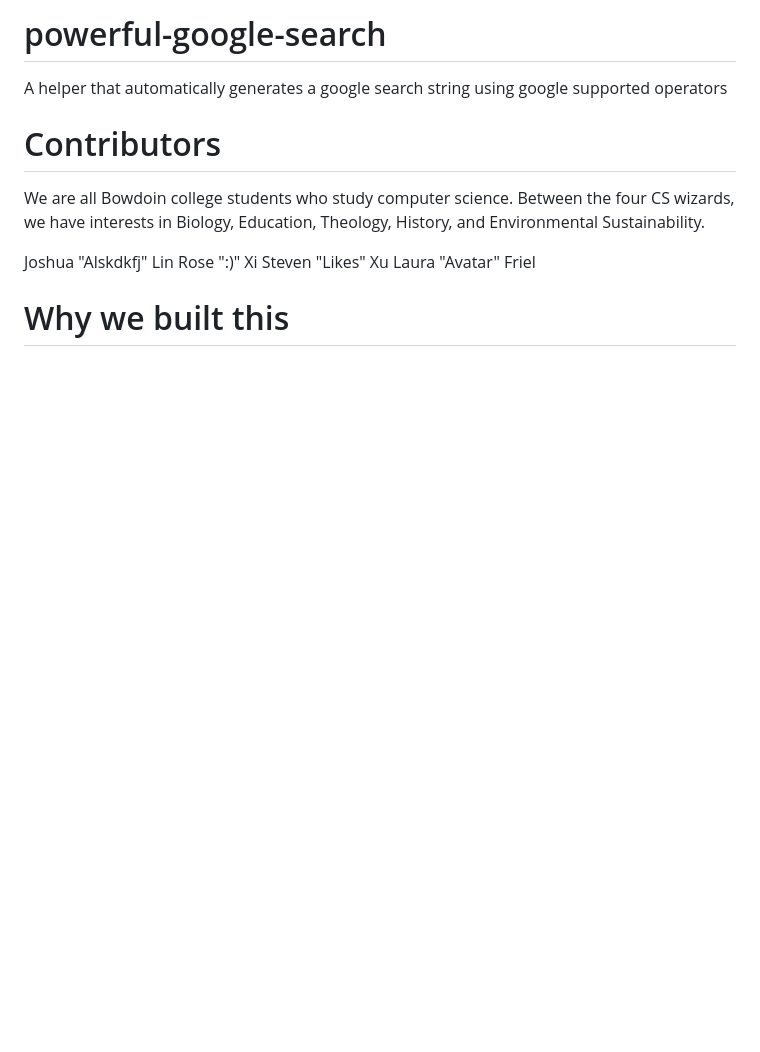
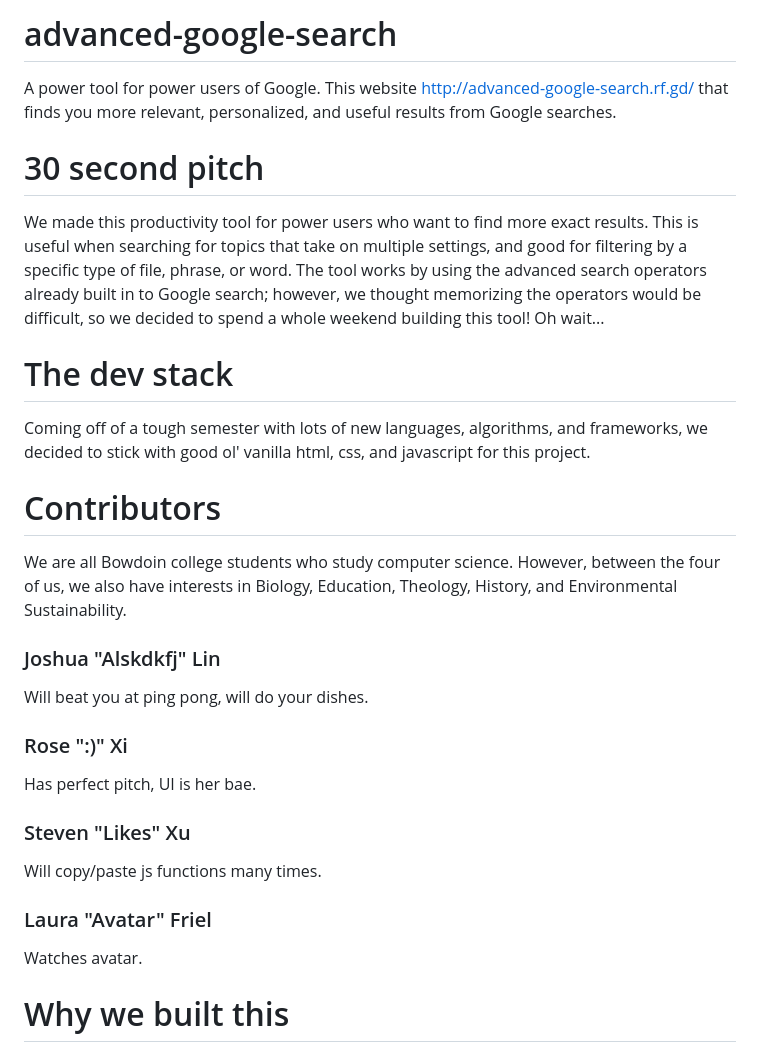
Before and after one commit to xireso/google-power-search, a Markdown page: README.md, the part around one of its changes. Drawn GitHub-style; blank space fills up the shorter version.

Commit message:
readme is really spicied up now

```diff
--- a/README.md
+++ b/README.md
@@ -1,14 +1,22 @@
-# powerful-google-search
-A helper that automatically generates a google search string using google supported operators
+# advanced-google-search
+A power tool for power users of Google. This website [http://advanced-google-search.rf.gd/](http://advanced-google-search.rf.gd/) that finds you more relevant, personalized, and useful results from Google searches.
+
+# 30 second pitch
+We made this productivity tool for power users who want to find more exact results. This is useful when searching for topics that take on multiple settings, and good for filtering by a specific type of file, phrase, or word. The tool works by using the advanced search operators already built in to Google search; however, we thought memorizing the operators would be difficult, so we decided to spend a whole weekend building this tool! Oh wait...
+
+# The dev stack
+Coming off of a tough semester with lots of new languages, algorithms, and frameworks, we decided to stick with good ol' vanilla html, css, and javascript for this project.
 
 # Contributors
-We are all Bowdoin college students who study computer science. Between the four CS wizards,
-we have interests in Biology, Education, Theology, History, and Environmental Sustainability.
+We are all Bowdoin college students who study computer science. However, between the four of us, we also have interests in Biology, Education, Theology, History, and Environmental Sustainability.
 
-Joshua "Alskdkfj" Lin
-Rose ":)" Xi
-Steven "Likes" Xu
-Laura "Avatar" Friel
-
+### Joshua "Alskdkfj" Lin
+Will beat you at ping pong, will do your dishes.
+### Rose ":)" Xi
+Has perfect pitch, UI is her bae.
+### Steven "Likes" Xu
+Will copy/paste js functions many times.
+### Laura "Avatar" Friel
+Watches avatar.
 
 # Why we built this
```
Also changed, not shown: other parts of README.md (+27 -1 lines), DocumentationImages/figma-overview.png (added), DocumentationImages/og-search.png (added), DocumentationImages/prototype-1.png (added), DocumentationImages/prototype-2.png (added), DocumentationImages/prototype-3.png (added).
